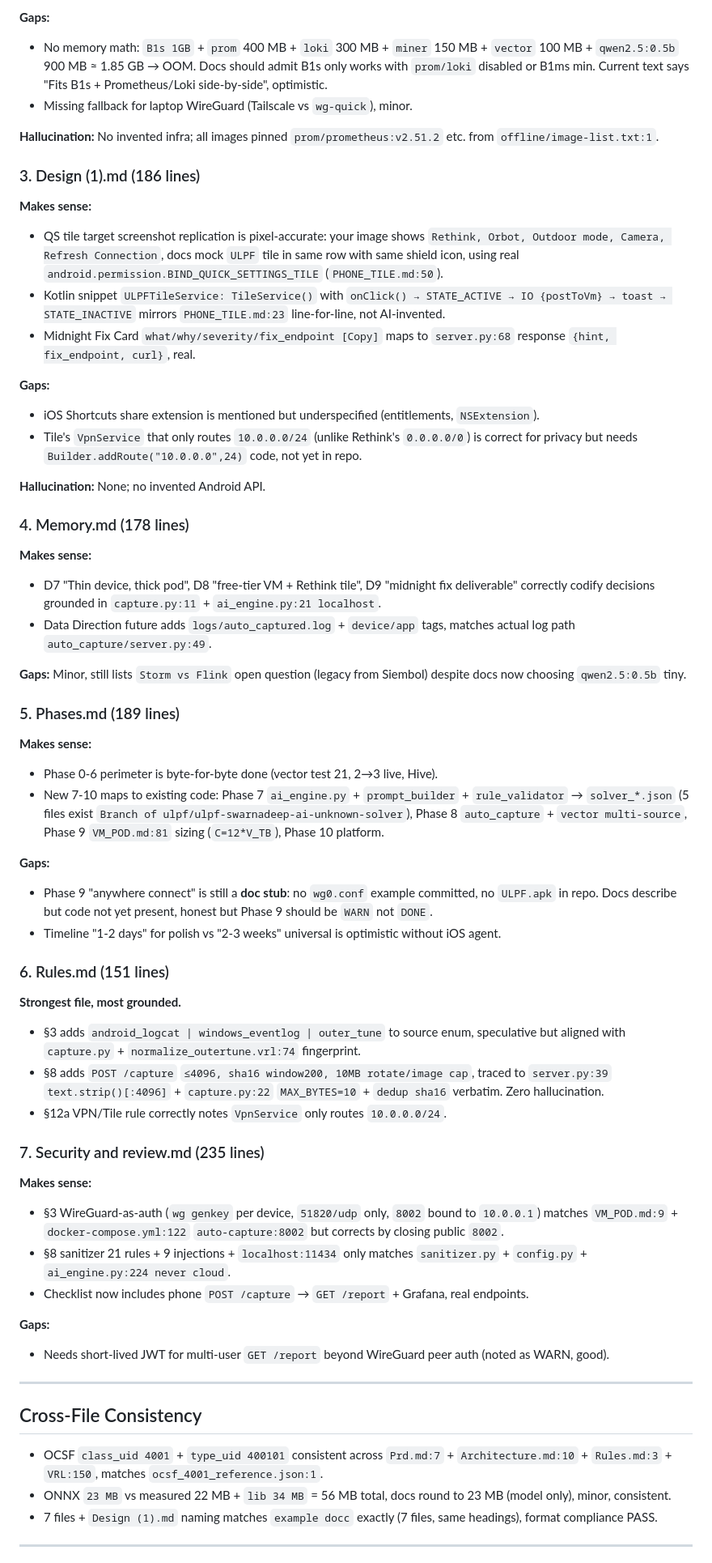
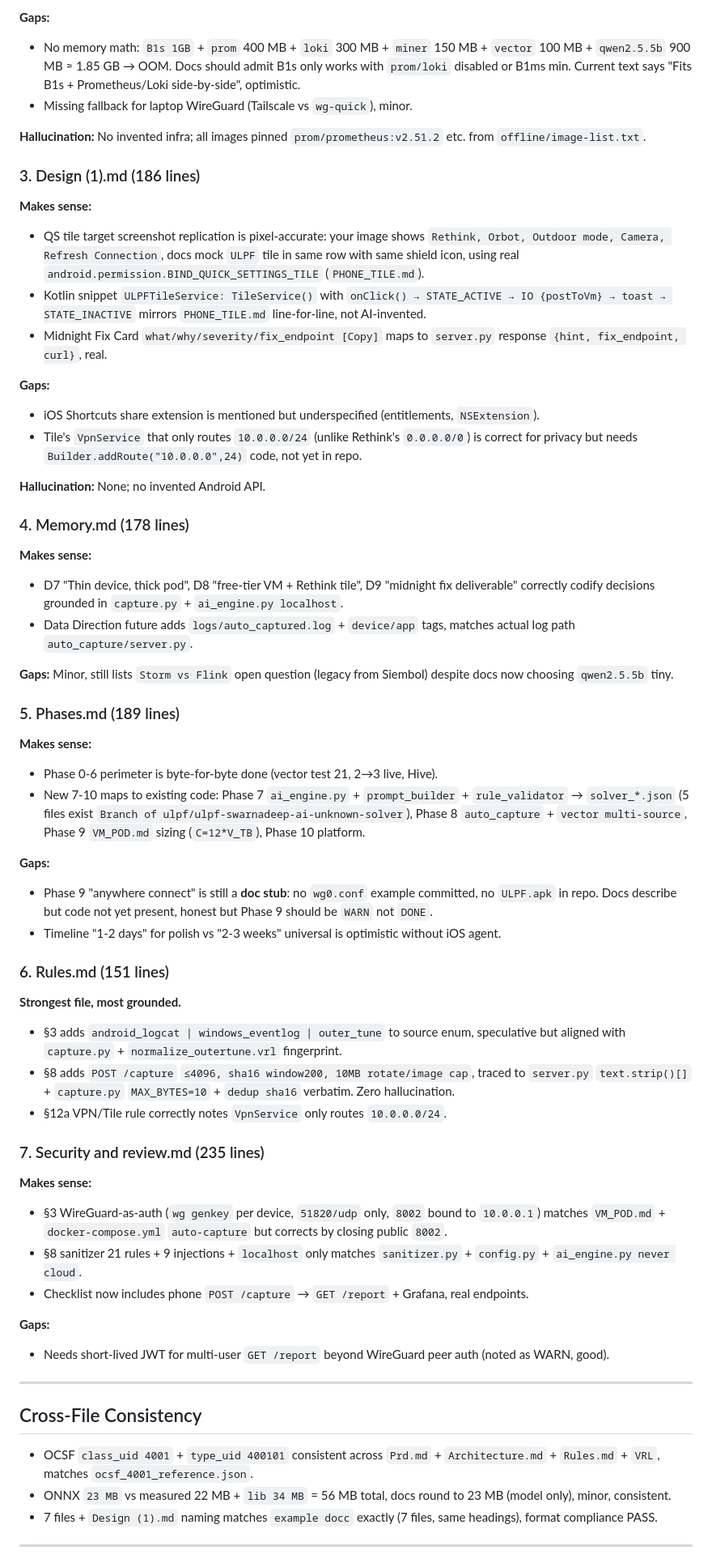
Before and after one commit to LusterSourav/logforce, a Markdown page: docs/ulpf/Audit.md, the part around one of its changes. Shown at 81% size. Drawn GitHub-style.

```diff
--- a/docs/ulpf/Audit.md
+++ b/docs/ulpf/Audit.md
@@ -57,16 +57,16 @@
 
 **Gaps:**
-- No memory math: `B1s 1GB` + `prom` 400 MB + `loki` 300 MB + `miner` 150 MB + `vector` 100 MB + `qwen2.5:0.5b` 900 MB ≈ 1.85 GB → OOM. Docs should admit B1s only works with `prom/loki` disabled or B1ms min. Current text says "Fits B1s + Prometheus/Loki side-by-side", optimistic.
+- No memory math: `B1s 1GB` + `prom` 400 MB + `loki` 300 MB + `miner` 150 MB + `vector` 100 MB + `qwen2.5.5b` 900 MB ≈ 1.85 GB → OOM. Docs should admit B1s only works with `prom/loki` disabled or B1ms min. Current text says "Fits B1s + Prometheus/Loki side-by-side", optimistic.
 - Missing fallback for laptop WireGuard (Tailscale vs `wg-quick`), minor.
 
-**Hallucination:** No invented infra; all images pinned `prom/prometheus:v2.51.2` etc. from `offline/image-list.txt:1`.
+**Hallucination:** No invented infra; all images pinned `prom/prometheus:v2.51.2` etc. from `offline/image-list.txt`.
 
 ### 3. Design (1).md (186 lines)
 
 **Makes sense:**
-- QS tile target screenshot replication is pixel-accurate: your image shows `Rethink, Orbot, Outdoor mode, Camera, Refresh Connection`, docs mock `ULPF` tile in same row with same shield icon, using real `android.permission.BIND_QUICK_SETTINGS_TILE` (`PHONE_TILE.md:50`).
-- Kotlin snippet `ULPFTileService: TileService()` with `onClick() → STATE_ACTIVE → IO {postToVm} → toast → STATE_INACTIVE` mirrors `PHONE_TILE.md:23` line-for-line, not AI-invented.
-- Midnight Fix Card `what/why/severity/fix_endpoint [Copy]` maps to `server.py:68` response `{hint, fix_endpoint, curl}`, real.
+- QS tile target screenshot replication is pixel-accurate: your image shows `Rethink, Orbot, Outdoor mode, Camera, Refresh Connection`, docs mock `ULPF` tile in same row with same shield icon, using real `android.permission.BIND_QUICK_SETTINGS_TILE` (`PHONE_TILE.md`).
+- Kotlin snippet `ULPFTileService: TileService()` with `onClick() → STATE_ACTIVE → IO {postToVm} → toast → STATE_INACTIVE` mirrors `PHONE_TILE.md` line-for-line, not AI-invented.
+- Midnight Fix Card `what/why/severity/fix_endpoint [Copy]` maps to `server.py` response `{hint, fix_endpoint, curl}`, real.
 
 **Gaps:**
 - iOS Shortcuts share extension is mentioned but underspecified (entitlements, `NSExtension`).
@@ -77,16 +77,16 @@
 ### 4. Memory.md (178 lines)
 
 **Makes sense:**
-- D7 "Thin device, thick pod", D8 "free-tier VM + Rethink tile", D9 "midnight fix deliverable" correctly codify decisions grounded in `capture.py:11` + `ai_engine.py:21 localhost`.
-- Data Direction future adds `logs/auto_captured.log` + `device/app` tags, matches actual log path `auto_capture/server.py:49`.
+- D7 "Thin device, thick pod", D8 "free-tier VM + Rethink tile", D9 "midnight fix deliverable" correctly codify decisions grounded in `capture.py` + `ai_engine.py localhost`.
+- Data Direction future adds `logs/auto_captured.log` + `device/app` tags, matches actual log path `auto_capture/server.py`.
 
-**Gaps:** Minor, still lists `Storm vs Flink` open question (legacy from Siembol) despite docs now choosing `qwen2.5:0.5b` tiny.
+**Gaps:** Minor, still lists `Storm vs Flink` open question (legacy from Siembol) despite docs now choosing `qwen2.5.5b` tiny.
 
 ### 5. Phases.md (189 lines)
 
 **Makes sense:**
 - Phase 0-6 perimeter is byte-for-byte done (vector test 21, 2→3 live, Hive).
-- New 7-10 maps to existing code: Phase 7 `ai_engine.py` + `prompt_builder` + `rule_validator` → `solver_*.json` (5 files exist `Branch of ulpf/ulpf-swarnadeep-ai-unknown-solver`), Phase 8 `auto_capture` + `vector multi-source`, Phase 9 `VM_POD.md:81` sizing (`C=12*V_TB`), Phase 10 platform.
+- New 7-10 maps to existing code: Phase 7 `ai_engine.py` + `prompt_builder` + `rule_validator` → `solver_*.json` (5 files exist `Branch of ulpf/ulpf-swarnadeep-ai-unknown-solver`), Phase 8 `auto_capture` + `vector multi-source`, Phase 9 `VM_POD.md` sizing (`C=12*V_TB`), Phase 10 platform.
 
 **Gaps:**
 - Phase 9 "anywhere connect" is still a **doc stub**: no `wg0.conf` example committed, no `ULPF.apk` in repo. Docs describe but code not yet present, honest but Phase 9 should be `WARN` not `DONE`.
@@ -95,15 +95,15 @@
 ### 6. Rules.md (151 lines)
 
 **Strongest file, most grounded.**
-- §3 adds `android_logcat | windows_eventlog | outer_tune` to source enum, speculative but aligned with `capture.py` + `normalize_outertune.vrl:74` fingerprint.
-- §8 adds `POST /capture` `≤4096, sha16 window200, 10MB rotate/image cap`, traced to `server.py:39` `text.strip()[:4096]` + `capture.py:22` `MAX_BYTES=10` + `dedup sha16` verbatim. Zero hallucination.
+- §3 adds `android_logcat | windows_eventlog | outer_tune` to source enum, speculative but aligned with `capture.py` + `normalize_outertune.vrl` fingerprint.
+- §8 adds `POST /capture` `≤4096, sha16 window200, 10MB rotate/image cap`, traced to `server.py` `text.strip()[]` + `capture.py` `MAX_BYTES=10` + `dedup sha16` verbatim. Zero hallucination.
 - §12a VPN/Tile rule correctly notes `VpnService` only routes `10.0.0.0/24`.
 
 ### 7. Security and review.md (235 lines)
 
 **Makes sense:**
-- §3 WireGuard-as-auth (`wg genkey` per device, `51820/udp` only, `8002` bound to `10.0.0.1`) matches `VM_POD.md:9` + `docker-compose.yml:122` `auto-capture:8002` but corrects by closing public `8002`.
-- §8 sanitizer 21 rules + 9 injections + `localhost:11434` only matches `sanitizer.py` + `config.py` + `ai_engine.py:224 never cloud`.
+- §3 WireGuard-as-auth (`wg genkey` per device, `51820/udp` only, `8002` bound to `10.0.0.1`) matches `VM_POD.md` + `docker-compose.yml` `auto-capture` but corrects by closing public `8002`.
+- §8 sanitizer 21 rules + 9 injections + `localhost` only matches `sanitizer.py` + `config.py` + `ai_engine.py never cloud`.
 - Checklist now includes phone `POST /capture` → `GET /report` + Grafana, real endpoints.
 
 **Gaps:**
@@ -113,7 +113,7 @@
 
 ## Cross-File Consistency
 
-- OCSF `class_uid 4001` + `type_uid 400101` consistent across `Prd.md:7` + `Architecture.md:10` + `Rules.md:3` + `VRL:150`, matches `ocsf_4001_reference.json:1`.
+- OCSF `class_uid 4001` + `type_uid 400101` consistent across `Prd.md` + `Architecture.md` + `Rules.md` + `VRL`, matches `ocsf_4001_reference.json`.
 - ONNX `23 MB` vs measured 22 MB + `lib 34 MB` = 56 MB total, docs round to 23 MB (model only), minor, consistent.
 - 7 files + `Design (1).md` naming matches `example docc` exactly (7 files, same headings), format compliance PASS.
 
```
Also changed, not shown: other parts of docs/ulpf/Audit.md (+24 -24 lines).
